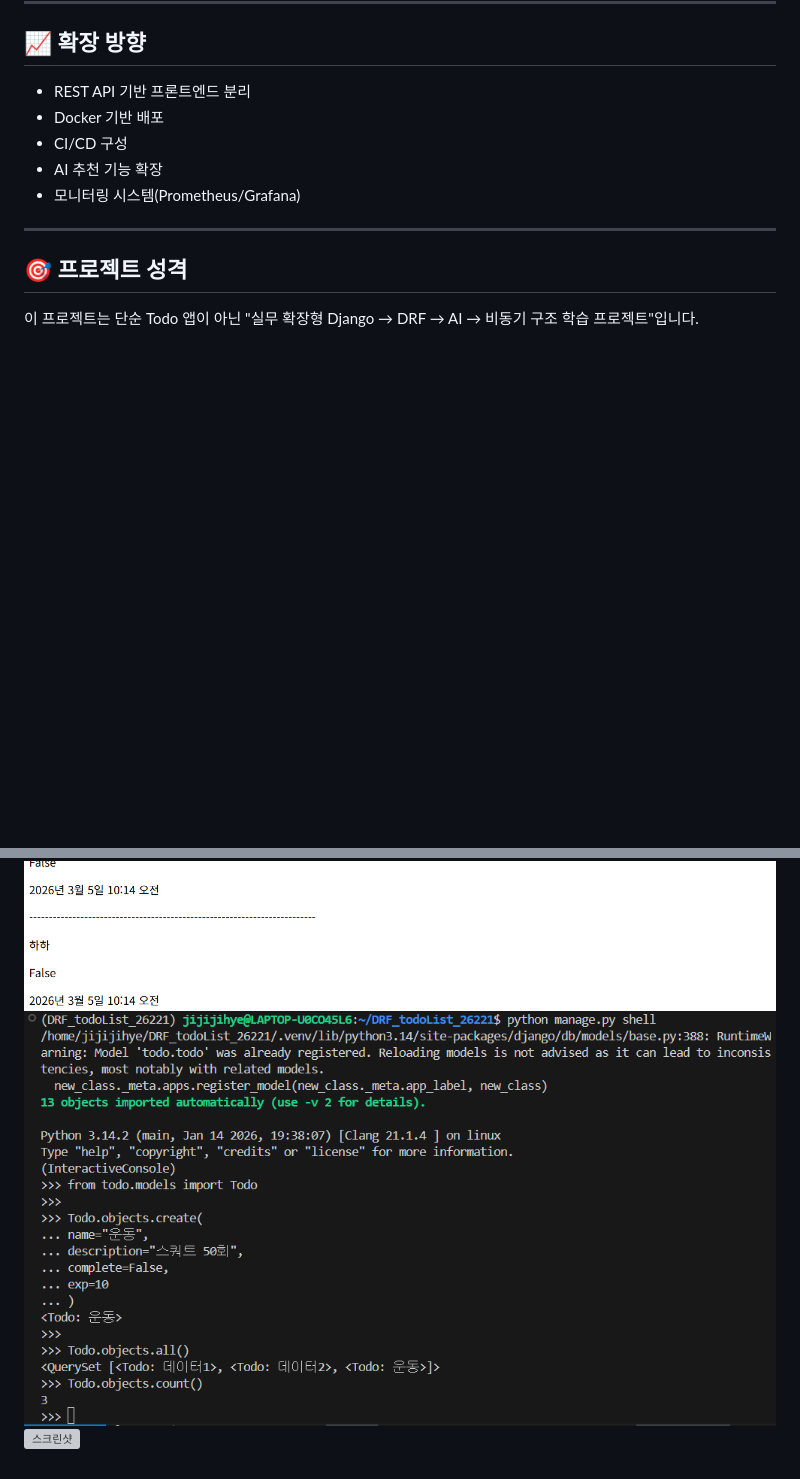
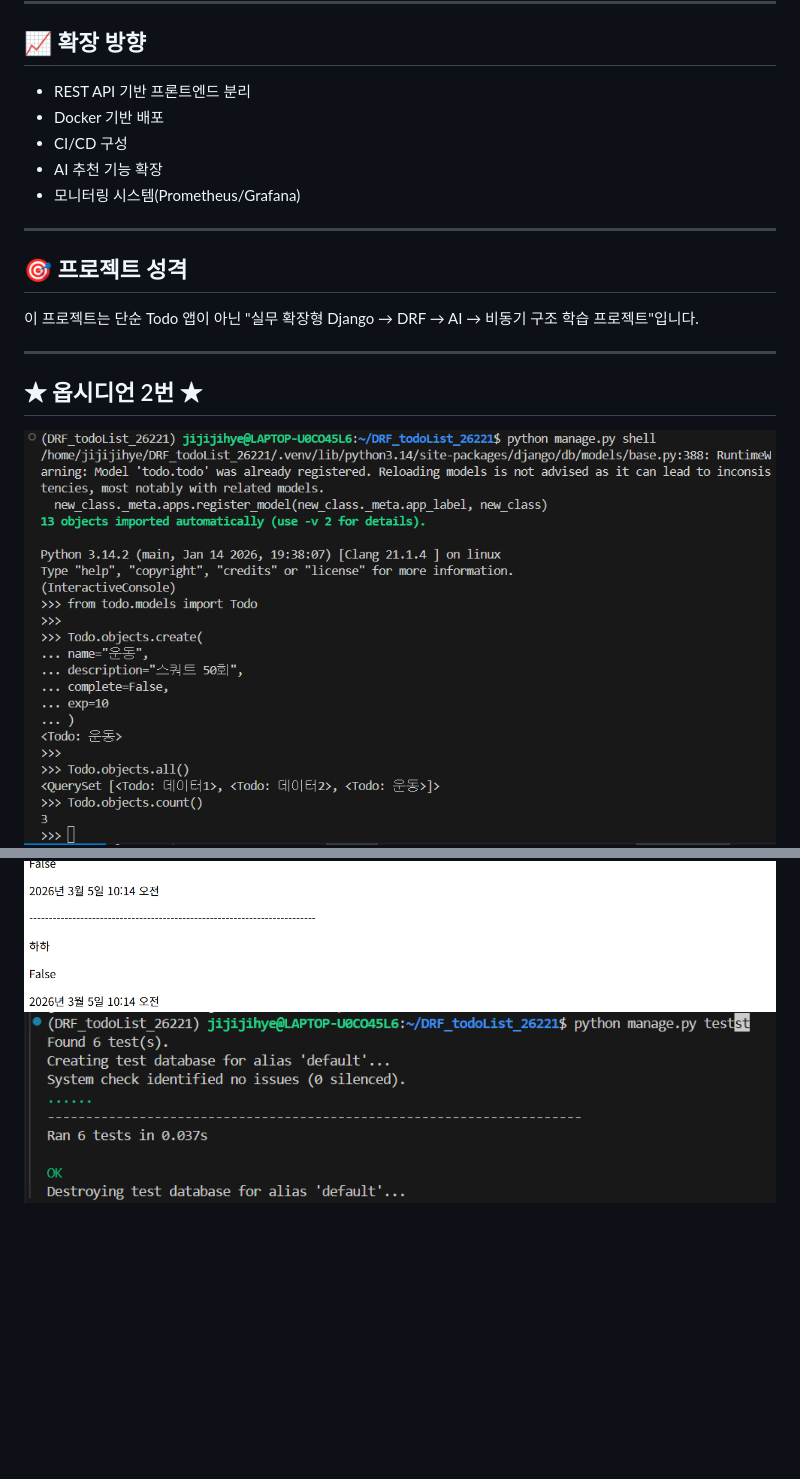
Before and after one commit to hanjihye2712-oss/todolist, a Markdown page: README.md, 2 parts joined by grey strips. GitHub-like rendering; pictures changed too: images/tests_crud.png (added); blank space fills up the shorter version; grey boxes are pictures that could not be loaded.

```diff
--- a/README.md
+++ b/README.md
@@ -144,7 +144,9 @@ python manage.py runserver
 이 프로젝트는 단순 Todo 앱이 아닌
 "실무 확장형 Django → DRF → AI → 비동기 구조 학습 프로젝트"입니다.
 
+---
 
+## ★ 옵시디언 2번 ★
+![스크린샷](images/shell.png)
 ![스크린샷](images/확인용.png)
-![스크린샷](images/shell.png)
-![스크린샷](images/tests_crud.py.png)
+![스크린샷](images/tests_crud.png)
```
Also changed, not shown: 13 other files.
